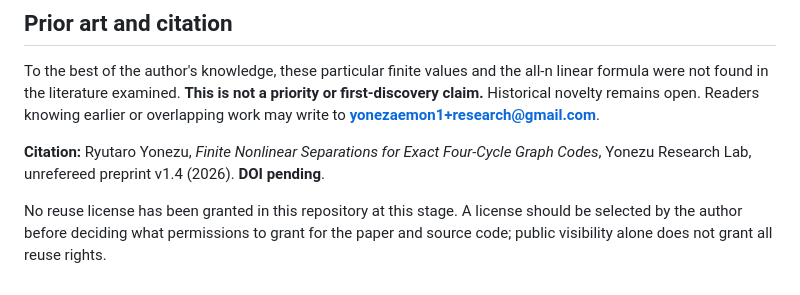
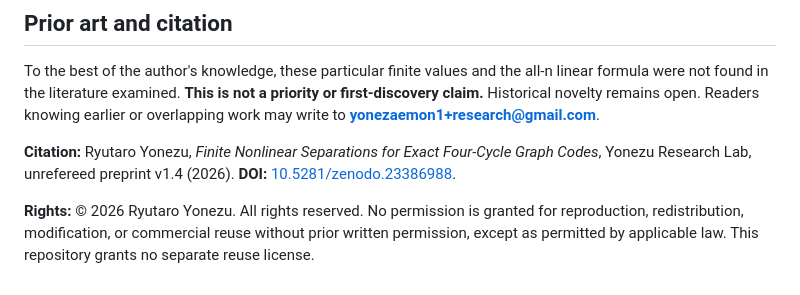
Before and after one commit to yonezaemon1-hub/no26-exact-four-cycle-graph-codes, a Markdown page: README.md, the part around the change. GitHub-like rendering.

Commit message:
docs(no26): link published Zenodo DOI and clarify rights reservation

```diff
--- a/README.md
+++ b/README.md
@@ -39,6 +39,6 @@ The first script searches for the witness JSON beside itself; it can run from an
 
 To the best of the author's knowledge, these particular finite values and the all-n linear formula were not found in the literature examined. **This is not a priority or first-discovery claim.** Historical novelty remains open. Readers knowing earlier or overlapping work may write to **yonezaemon1+research@gmail.com**.
 
-**Citation:** Ryutaro Yonezu, *Finite Nonlinear Separations for Exact Four-Cycle Graph Codes*, Yonezu Research Lab, unrefereed preprint v1.4 (2026). **DOI pending**.
+**Citation:** Ryutaro Yonezu, *Finite Nonlinear Separations for Exact Four-Cycle Graph Codes*, Yonezu Research Lab, unrefereed preprint v1.4 (2026). **DOI:** [10.5281/zenodo.23386988](https://doi.org/10.5281/zenodo.23386988).
 
-No reuse license has been granted in this repository at this stage. A license should be selected by the author before deciding what permissions to grant for the paper and source code; public visibility alone does not grant all reuse rights.
+**Rights:** © 2026 Ryutaro Yonezu. All rights reserved. No permission is granted for reproduction, redistribution, modification, or commercial reuse without prior written permission, except as permitted by applicable law. This repository grants no separate reuse license.
```
